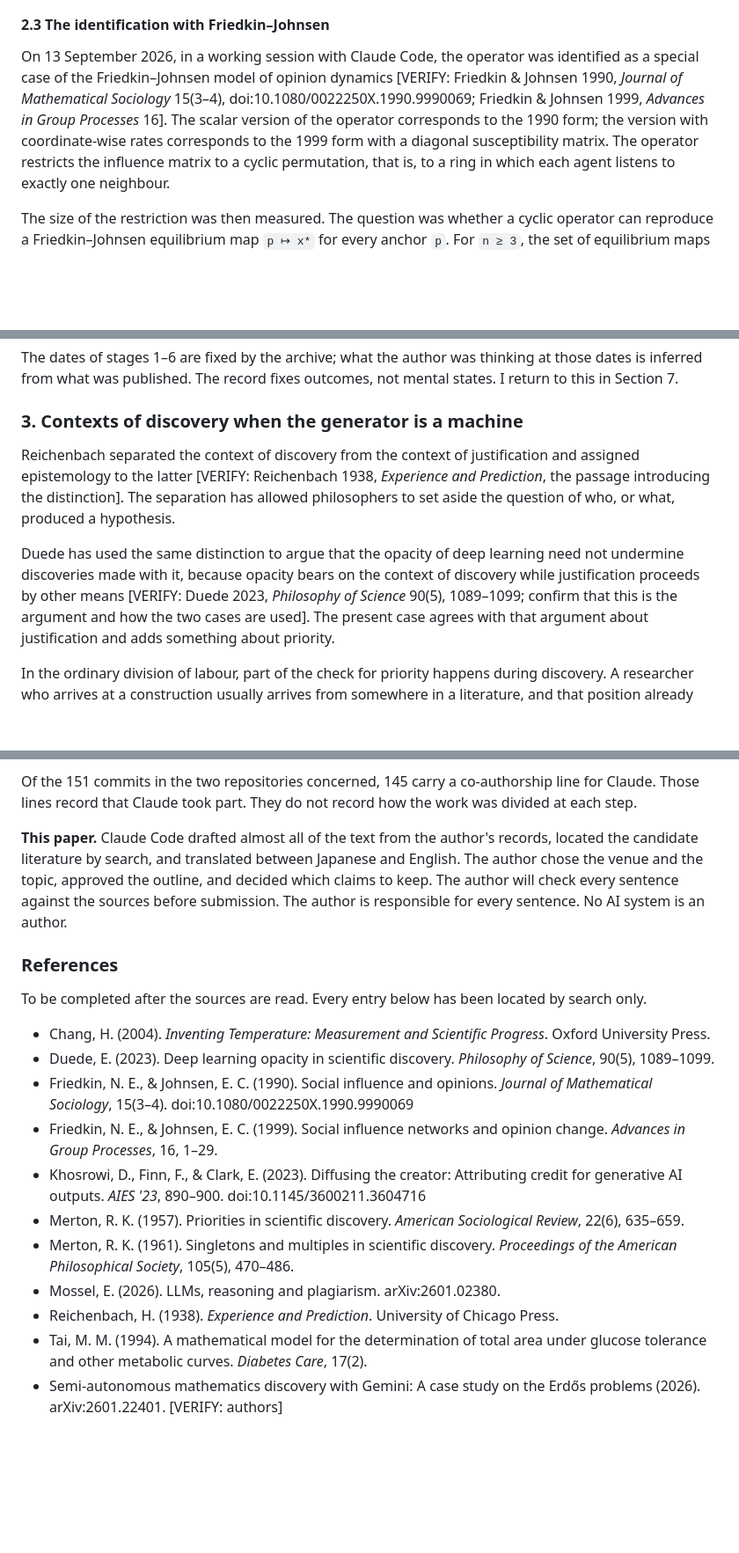
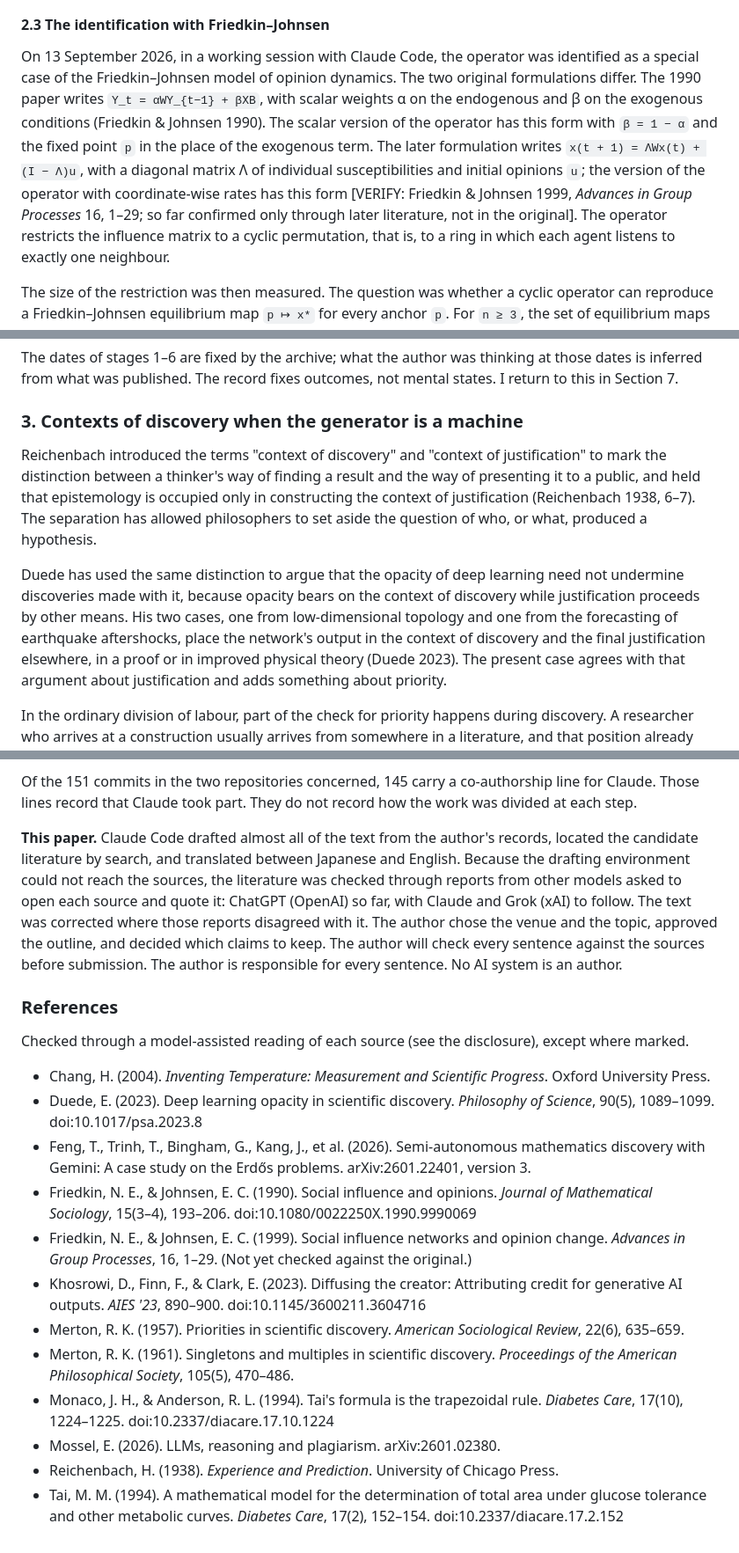
Before and after one commit to cpsbvbng26-dotcom/cpsbvbng26-dotcom, a Markdown page: drafts/machine-mediated-rediscovery.md, 3 parts joined by grey strips. Shown at 88% size. Rendered like a GitHub page; blank space fills up the shorter version.

```diff
--- a/drafts/machine-mediated-rediscovery.md
+++ b/drafts/machine-mediated-rediscovery.md
@@ -137,11 +140,14 @@ times its initial size at the second step before it decays.
 #### 2.3 The identification with Friedkin–Johnsen
 
 On 13 September 2026, in a working session with Claude Code, the operator was identified as a
-special case of the Friedkin–Johnsen model of opinion dynamics [VERIFY: Friedkin & Johnsen 1990, *Journal of Mathematical
-Sociology* 15(3–4), doi:10.1080/0022250X.1990.9990069; Friedkin & Johnsen 1999, *Advances in
-Group Processes* 16]. The scalar version of the operator corresponds to the 1990 form; the
-version with coordinate-wise rates corresponds to the 1999 form with a diagonal susceptibility
-matrix. The operator restricts the influence matrix to a cyclic permutation, that is, to a
+special case of the Friedkin–Johnsen model of opinion dynamics. The two original formulations
+differ. The 1990 paper writes `Y_t = αWY_{t−1} + βXB`, with scalar weights α on the endogenous
+and β on the exogenous conditions (Friedkin & Johnsen 1990). The scalar version of the operator
+has this form with `β = 1 − α` and the fixed point `p` in the place of the exogenous term. The
+later formulation writes `x(t + 1) = ΛWx(t) + (I − Λ)u`, with a diagonal matrix Λ of individual
+susceptibilities and initial opinions `u`; the version of the operator with coordinate-wise
+rates has this form [VERIFY: Friedkin & Johnsen 1999, *Advances in Group Processes* 16, 1–29;
+so far confirmed only through later literature, not in the original]. The operator restricts the influence matrix to a cyclic permutation, that is, to a
 ring in which each agent listens to exactly one neighbour.
 
 The size of the restriction was then measured. The question was whether a cyclic operator can
@@ -161,15 +167,18 @@ this in Section 7.
 
 ### 3. Contexts of discovery when the generator is a machine
 
-Reichenbach separated the context of discovery from the context of justification and assigned
-epistemology to the latter [VERIFY: Reichenbach 1938, *Experience and Prediction*, the passage
-introducing the distinction]. The separation has allowed philosophers to set aside the question
+Reichenbach introduced the terms "context of discovery" and "context of justification" to mark
+the distinction between a thinker's way of finding a result and the way of presenting it to a
+public, and held that epistemology is occupied only in constructing the context of justification
+(Reichenbach 1938, 6–7). The separation has allowed philosophers to set aside the question
 of who, or what, produced a hypothesis.
 
 Duede has used the same distinction to argue that the opacity of deep learning need not
 undermine discoveries made with it, because opacity bears on the context of discovery while
-justification proceeds by other means [VERIFY: Duede 2023, *Philosophy of Science* 90(5),
-1089–1099; confirm that this is the argument and how the two cases are used]. The present case
+justification proceeds by other means. His two cases, one from low-dimensional topology and
+one from the forecasting of earthquake aftershocks, place the network's output in the context of
+discovery and the final justification elsewhere, in a proof or in improved physical theory
+(Duede 2023). The present case
 agrees with that argument about justification and adds something about priority.
 
 In the ordinary division of labour, part of the check for priority happens during discovery. A
@@ -307,23 +320,27 @@ Claude. Those lines record that Claude took part. They do not record how the wor
 at each step.
 
 **This paper.** Claude Code drafted almost all of the text from the author's records, located
-the candidate literature by search, and translated between Japanese and English. The author
+the candidate literature by search, and translated between Japanese and English. Because the
+drafting environment could not reach the sources, the literature was checked through reports
+from other models asked to open each source and quote it: ChatGPT (OpenAI) so far, with Claude
+and Grok (xAI) to follow. The text was corrected where those reports disagreed with it. The author
 chose the venue and the topic, approved the outline, and decided which claims to keep. The
 author will check every sentence against the sources before submission. The author is
 responsible for every sentence. No AI system is an author.
 
 ### References
 
-To be completed after the sources are read. Every entry below has been located by search only.
+Checked through a model-assisted reading of each source (see the disclosure), except where marked.
 
 - Chang, H. (2004). *Inventing Temperature: Measurement and Scientific Progress*. Oxford University Press.
-- Duede, E. (2023). Deep learning opacity in scientific discovery. *Philosophy of Science*, 90(5), 1089–1099.
-- Friedkin, N. E., & Johnsen, E. C. (1990). Social influence and opinions. *Journal of Mathematical Sociology*, 15(3–4). doi:10.1080/0022250X.1990.9990069
-- Friedkin, N. E., & Johnsen, E. C. (1999). Social influence networks and opinion change. *Advances in Group Processes*, 16, 1–29.
+- Duede, E. (2023). Deep learning opacity in scientific discovery. *Philosophy of Science*, 90(5), 1089–1099. doi:10.1017/psa.2023.8
+- Feng, T., Trinh, T., Bingham, G., Kang, J., et al. (2026). Semi-autonomous mathematics discovery with Gemini: A case study on the Erdős problems. arXiv:2601.22401, version 3.
+- Friedkin, N. E., & Johnsen, E. C. (1990). Social influence and opinions. *Journal of Mathematical Sociology*, 15(3–4), 193–206. doi:10.1080/0022250X.1990.9990069
+- Friedkin, N. E., & Johnsen, E. C. (1999). Social influence networks and opinion change. *Advances in Group Processes*, 16, 1–29. (Not yet checked against the original.)
 - Khosrowi, D., Finn, F., & Clark, E. (2023). Diffusing the creator: Attributing credit for generative AI outputs. *AIES '23*, 890–900. doi:10.1145/3600211.3604716
 - Merton, R. K. (1957). Priorities in scientific discovery. *American Sociological Review*, 22(6), 635–659.
 - Merton, R. K. (1961). Singletons and multiples in scientific discovery. *Proceedings of the American Philosophical Society*, 105(5), 470–486.
+- Monaco, J. H., & Anderson, R. L. (1994). Tai's formula is the trapezoidal rule. *Diabetes Care*, 17(10), 1224–1225. doi:10.2337/diacare.17.10.1224
 - Mossel, E. (2026). LLMs, reasoning and plagiarism. arXiv:2601.02380.
 - Reichenbach, H. (1938). *Experience and Prediction*. University of Chicago Press.
-- Tai, M. M. (1994). A mathematical model for the determination of total area under glucose tolerance and other metabolic curves. *Diabetes Care*, 17(2).
-- Semi-autonomous mathematics discovery with Gemini: A case study on the Erdős problems (2026). arXiv:2601.22401. [VERIFY: authors]
+- Tai, M. M. (1994). A mathematical model for the determination of total area under glucose tolerance and other metabolic curves. *Diabetes Care*, 17(2), 152–154. doi:10.2337/diacare.17.2.152
```
Also changed, not shown: other parts of drafts/machine-mediated-rediscovery.md (+37 -30 lines).
